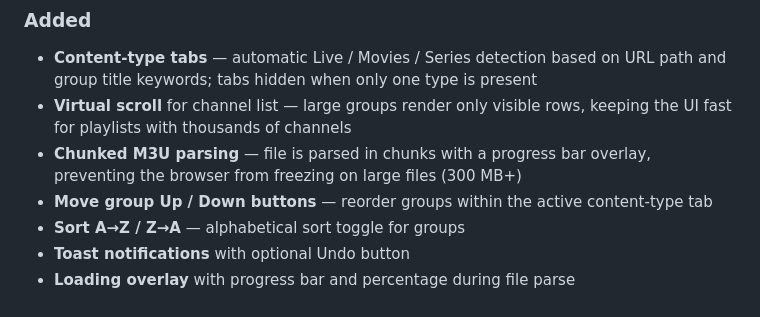
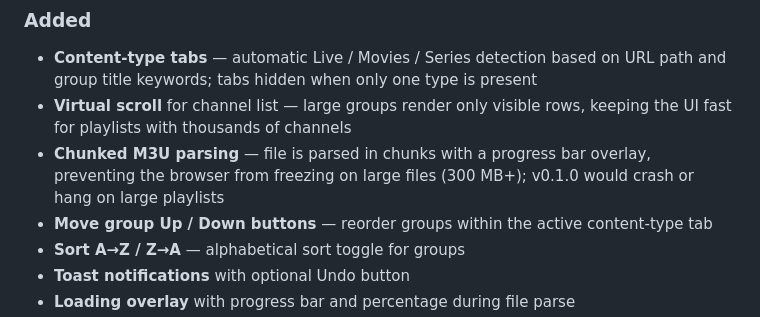
Before and after one commit to ch1llvib3cod3r/m3u-editor-pro, a Markdown page: CHANGELOG.md, the part around the change. Drawn GitHub-style.

Commit message:
Clarify chunked parsing entry: v0.1.0 crashed on large files

```diff
--- a/CHANGELOG.md
+++ b/CHANGELOG.md
@@ -73,7 +73,7 @@ All notable changes to M3U Editor Pro are documented here.
 ### Added
 - **Content-type tabs** — automatic Live / Movies / Series detection based on URL path and group title keywords; tabs hidden when only one type is present
 - **Virtual scroll** for channel list — large groups render only visible rows, keeping the UI fast for playlists with thousands of channels
-- **Chunked M3U parsing** — file is parsed in chunks with a progress bar overlay, preventing the browser from freezing on large files (300 MB+)
+- **Chunked M3U parsing** — file is parsed in chunks with a progress bar overlay, preventing the browser from freezing on large files (300 MB+); v0.1.0 would crash or hang on large playlists
 - **Move group Up / Down buttons** — reorder groups within the active content-type tab
 - **Sort A→Z / Z→A** — alphabetical sort toggle for groups
 - **Toast notifications** with optional Undo button
```
